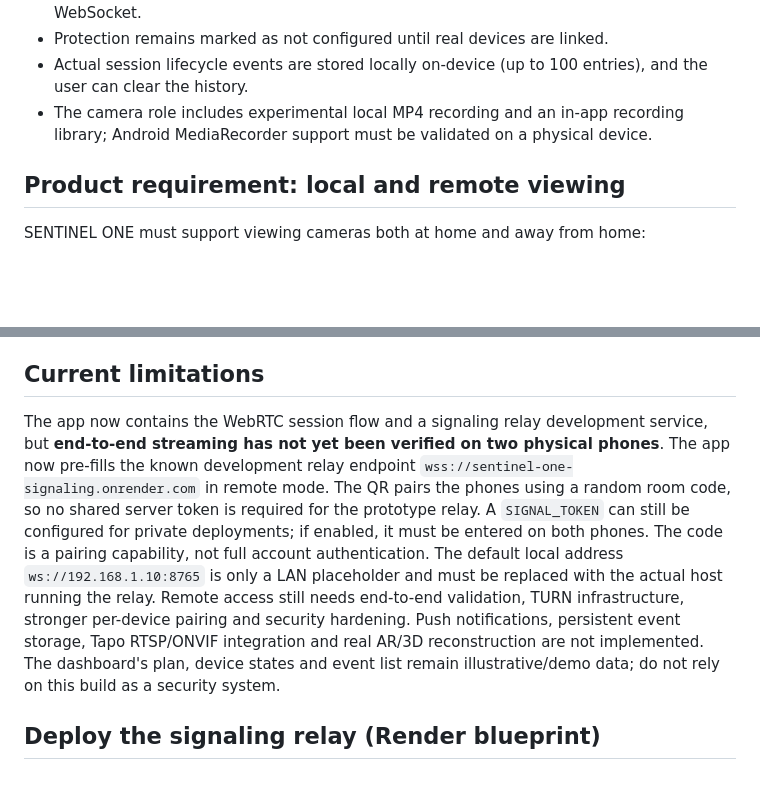
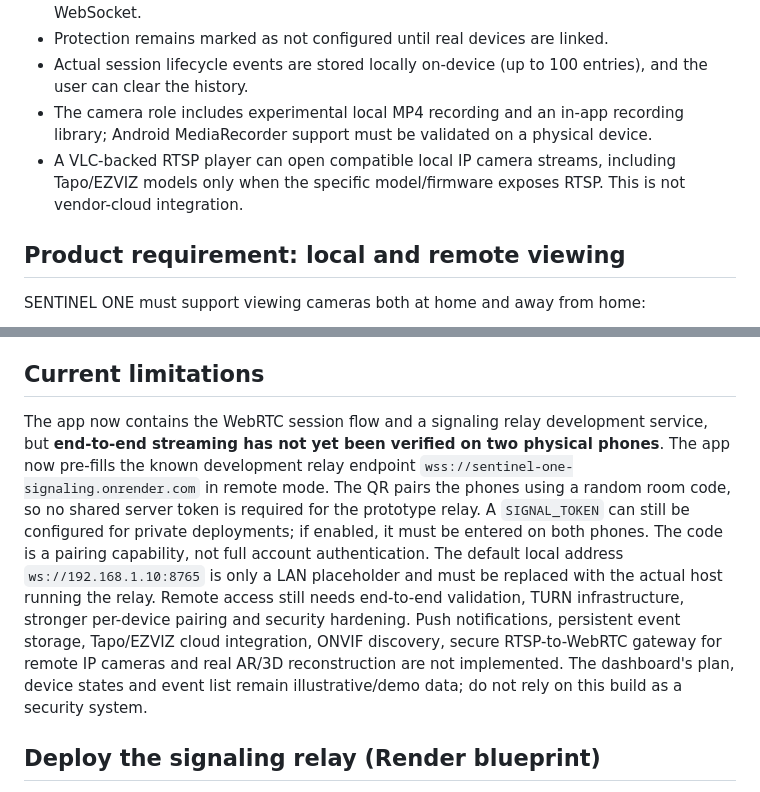
Before and after one commit to romabattleroyale/Roma-BRT, a Markdown page: README.md, 2 parts joined by grey strips. Drawn GitHub-style; blank space fills up the shorter version.

Commit message:
Document RTSP playback and remaining camera integration gaps

```diff
--- a/README.md
+++ b/README.md
@@ -9,6 +9,7 @@ Android-first home-security command center built with Flutter.
 - Protection remains marked as not configured until real devices are linked.
 - Actual session lifecycle events are stored locally on-device (up to 100 entries), and the user can clear the history.
 - The camera role includes experimental local MP4 recording and an in-app recording library; Android MediaRecorder support must be validated on a physical device.
+- A VLC-backed RTSP player can open compatible local IP camera streams, including Tapo/EZVIZ models only when the specific model/firmware exposes RTSP. This is not vendor-cloud integration.
 
 ## Product requirement: local and remote viewing
 SENTINEL ONE must support viewing cameras both at home and away from home:
@@ -22,7 +23,7 @@ SENTINEL ONE must support viewing cameras both at home and away from home:
 Remote viewing is a core requirement, not an optional later add-on. Local Wi-Fi alone cannot provide access from outside the home. The remote signaling/relay service and Android permissions must be configured and tested before this can be considered a functioning security system.
 
 ## Current limitations
-The app now contains the WebRTC session flow and a signaling relay development service, but **end-to-end streaming has not yet been verified on two physical phones**. The app now pre-fills the known development relay endpoint `wss://sentinel-one-signaling.onrender.com` in remote mode. The QR pairs the phones using a random room code, so no shared server token is required for the prototype relay. A `SIGNAL_TOKEN` can still be configured for private deployments; if enabled, it must be entered on both phones. The code is a pairing capability, not full account authentication. The default local address `ws://192.168.1.10:8765` is only a LAN placeholder and must be replaced with the actual host running the relay. Remote access still needs end-to-end validation, TURN infrastructure, stronger per-device pairing and security hardening. Push notifications, persistent event storage, Tapo RTSP/ONVIF integration and real AR/3D reconstruction are not implemented. The dashboard's plan, device states and event list remain illustrative/demo data; do not rely on this build as a security system.
+The app now contains the WebRTC session flow and a signaling relay development service, but **end-to-end streaming has not yet been verified on two physical phones**. The app now pre-fills the known development relay endpoint `wss://sentinel-one-signaling.onrender.com` in remote mode. The QR pairs the phones using a random room code, so no shared server token is required for the prototype relay. A `SIGNAL_TOKEN` can still be configured for private deployments; if enabled, it must be entered on both phones. The code is a pairing capability, not full account authentication. The default local address `ws://192.168.1.10:8765` is only a LAN placeholder and must be replaced with the actual host running the relay. Remote access still needs end-to-end validation, TURN infrastructure, stronger per-device pairing and security hardening. Push notifications, persistent event storage, Tapo/EZVIZ cloud integration, ONVIF discovery, secure RTSP-to-WebRTC gateway for remote IP cameras and real AR/3D reconstruction are not implemented. The dashboard's plan, device states and event list remain illustrative/demo data; do not rely on this build as a security system.
 
 ## Deploy the signaling relay (Render blueprint)
 
```
